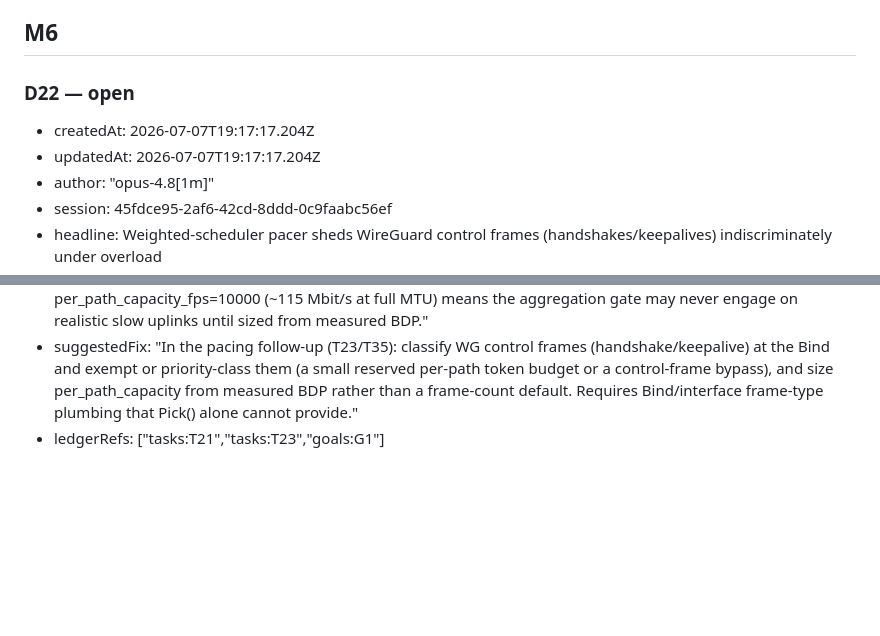
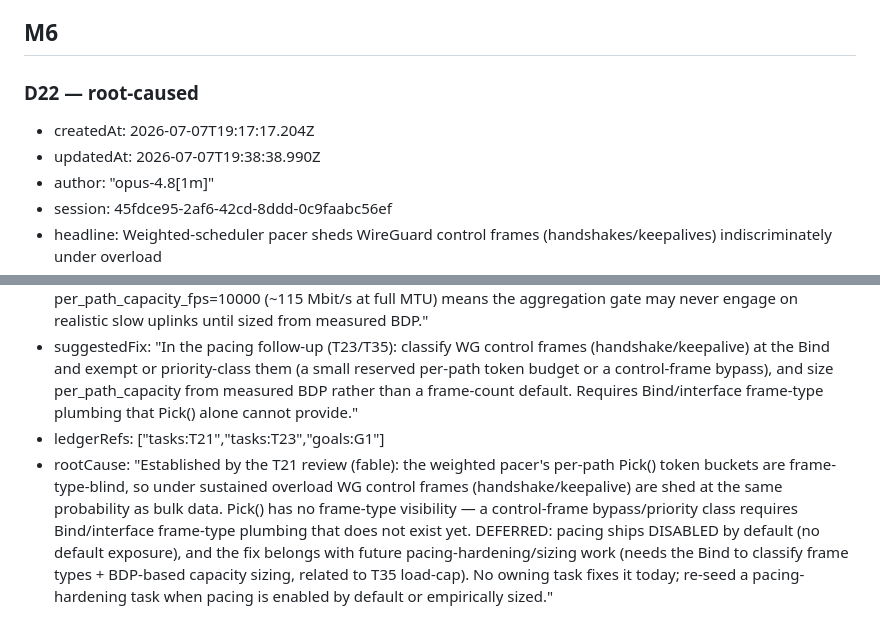
Before and after one commit to 7mind/fecalia, a Markdown page: .cq/defects.md, 2 parts joined by grey strips. Drawn GitHub-style; blank space fills up the shorter version.

Commit message:
chore(ledger): D22 root-caused (weighted pacer frame-type-blind shedding) — deferred to future pacing-hardening (needs Bind frame-type plumbing; pacing off by default)

```diff
--- a/.cq/defects.md
+++ b/.cq/defects.md
@@ -299,10 +299,10 @@ archives: []
 
 ## M6
 
-### D22 — open
+### D22 — root-caused
 
 - createdAt: 2026-07-07T19:17:17.204Z
-- updatedAt: 2026-07-07T19:17:17.204Z
+- updatedAt: 2026-07-07T19:38:38.990Z
 - author: "opus-4.8[1m]"
 - session: 45fdce95-2af6-42cd-8ddd-0c9faabc56ef
 - headline: Weighted-scheduler pacer sheds WireGuard control frames (handshakes/keepalives) indiscriminately under overload
@@ -310,3 +310,4 @@ archives: []
 - description: "Filed by the T21 review (fable), file-and-defer (out of scope for T21). With pacing enabled, EVERY datagram — data, handshake init/response, keepalive — shares the same per-path Pick() token buckets, so under sustained overload control frames are dropped with the same probability as bulk data (~80% at 5x overload), delaying rekey (mitigated only by WG's 5s REKEY_TIMEOUT retries within the 90s attempt window). Pick() has NO frame-type visibility — a control-frame bypass/priority class needs Bind/interface plumbing, which belongs with the empirical pacing-sizing work (T23 bufferbloat/pacing, T35 load-cap), NOT T21. Pacing ships DISABLED by default so there is no default-config exposure. RELATED sizing note for the same follow-up: the T21 default per_path_capacity_fps=10000 (~115 Mbit/s at full MTU) means the aggregation gate may never engage on realistic slow uplinks until sized from measured BDP."
 - suggestedFix: "In the pacing follow-up (T23/T35): classify WG control frames (handshake/keepalive) at the Bind and exempt or priority-class them (a small reserved per-path token budget or a control-frame bypass), and size per_path_capacity from measured BDP rather than a frame-count default. Requires Bind/interface frame-type plumbing that Pick() alone cannot provide."
 - ledgerRefs: ["tasks:T21","tasks:T23","goals:G1"]
+- rootCause: "Established by the T21 review (fable): the weighted pacer's per-path Pick() token buckets are frame-type-blind, so under sustained overload WG control frames (handshake/keepalive) are shed at the same probability as bulk data. Pick() has no frame-type visibility — a control-frame bypass/priority class requires Bind/interface frame-type plumbing that does not exist yet. DEFERRED: pacing ships DISABLED by default (no default exposure), and the fix belongs with future pacing-hardening/sizing work (needs the Bind to classify frame types + BDP-based capacity sizing, related to T35 load-cap). No owning task fixes it today; re-seed a pacing-hardening task when pacing is enabled by default or empirically sized."
```
